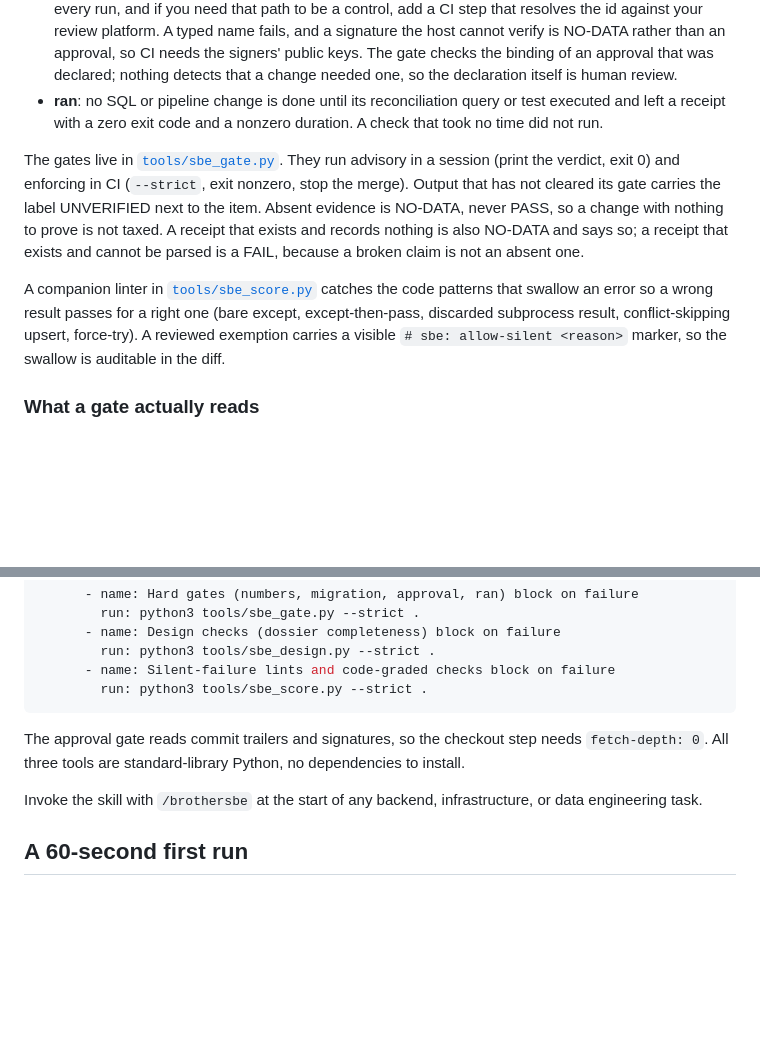
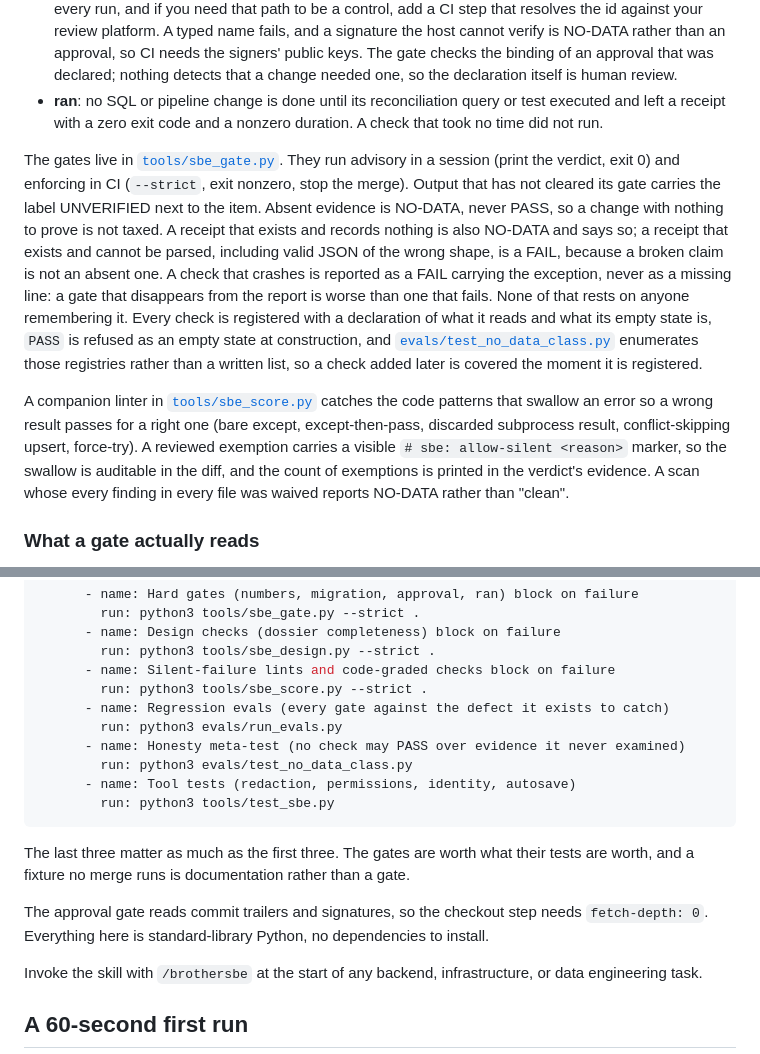
Before and after one commit to khalilmaaouni/BrotherSBE, a Markdown page: README.md, 2 parts joined by grey strips. GitHub-like rendering; blank space fills up the shorter version.

Commit message:
readme: the meta-test, the exemption count, and the eval steps CI runs
Co-Authored-By: Claude Opus 4.8 <noreply@anthropic.com>

````diff
--- a/README.md
+++ b/README.md
@@ -57,9 +57,9 @@ Verification comes last, and only four failure classes get structural gates. Eac
 - **approval**: a declared approval must be bound to more than a name typed into a text field. Two paths, and they are not equally strong. A signed `Approved-by:` commit trailer THIS HOST VERIFIED proves a key holder signed it, and an agent without the private key cannot produce it. A recorded `Reviewed-in:` review id proves only that an id in the right shape sits in the commit message: nothing resolves it, the agent writes commit messages, so an agent can write one. The gate's evidence line says so on every run, and if you need that path to be a control, add a CI step that resolves the id against your review platform. A typed name fails, and a signature the host cannot verify is NO-DATA rather than an approval, so CI needs the signers' public keys. The gate checks the binding of an approval that was declared; nothing detects that a change needed one, so the declaration itself is human review.
 - **ran**: no SQL or pipeline change is done until its reconciliation query or test executed and left a receipt with a zero exit code and a nonzero duration. A check that took no time did not run.
 
-The gates live in [`tools/sbe_gate.py`](tools/sbe_gate.py). They run advisory in a session (print the verdict, exit 0) and enforcing in CI (`--strict`, exit nonzero, stop the merge). Output that has not cleared its gate carries the label UNVERIFIED next to the item. Absent evidence is NO-DATA, never PASS, so a change with nothing to prove is not taxed. A receipt that exists and records nothing is also NO-DATA and says so; a receipt that exists and cannot be parsed is a FAIL, because a broken claim is not an absent one.
+The gates live in [`tools/sbe_gate.py`](tools/sbe_gate.py). They run advisory in a session (print the verdict, exit 0) and enforcing in CI (`--strict`, exit nonzero, stop the merge). Output that has not cleared its gate carries the label UNVERIFIED next to the item. Absent evidence is NO-DATA, never PASS, so a change with nothing to prove is not taxed. A receipt that exists and records nothing is also NO-DATA and says so; a receipt that exists and cannot be parsed, including valid JSON of the wrong shape, is a FAIL, because a broken claim is not an absent one. A check that crashes is reported as a FAIL carrying the exception, never as a missing line: a gate that disappears from the report is worse than one that fails. None of that rests on anyone remembering it. Every check is registered with a declaration of what it reads and what its empty state is, `PASS` is refused as an empty state at construction, and [`evals/test_no_data_class.py`](evals/test_no_data_class.py) enumerates those registries rather than a written list, so a check added later is covered the moment it is registered.
 
-A companion linter in [`tools/sbe_score.py`](tools/sbe_score.py) catches the code patterns that swallow an error so a wrong result passes for a right one (bare except, except-then-pass, discarded subprocess result, conflict-skipping upsert, force-try). A reviewed exemption carries a visible `# sbe: allow-silent <reason>` marker, so the swallow is auditable in the diff.
+A companion linter in [`tools/sbe_score.py`](tools/sbe_score.py) catches the code patterns that swallow an error so a wrong result passes for a right one (bare except, except-then-pass, discarded subprocess result, conflict-skipping upsert, force-try). A reviewed exemption carries a visible `# sbe: allow-silent <reason>` marker, so the swallow is auditable in the diff, and the count of exemptions is printed in the verdict's evidence. A scan whose every finding in every file was waived reports NO-DATA rather than "clean".
 
 ### What a gate actually reads
 
@@ -143,9 +143,17 @@ What each does: **SessionStart** injects the active-laws digest plus mechanical
         run: python3 tools/sbe_design.py --strict .
       - name: Silent-failure lints and code-graded checks block on failure
         run: python3 tools/sbe_score.py --strict .
+      - name: Regression evals (every gate against the defect it exists to catch)
+        run: python3 evals/run_evals.py
+      - name: Honesty meta-test (no check may PASS over evidence it never examined)
+        run: python3 evals/test_no_data_class.py
+      - name: Tool tests (redaction, permissions, identity, autosave)
+        run: python3 tools/test_sbe.py
 ```
 
-The approval gate reads commit trailers and signatures, so the checkout step needs `fetch-depth: 0`. All three tools are standard-library Python, no dependencies to install.
+The last three matter as much as the first three. The gates are worth what their tests are worth, and a fixture no merge runs is documentation rather than a gate.
+
+The approval gate reads commit trailers and signatures, so the checkout step needs `fetch-depth: 0`. Everything here is standard-library Python, no dependencies to install.
 
 Invoke the skill with `/brothersbe` at the start of any backend, infrastructure, or data engineering task.
 
````
